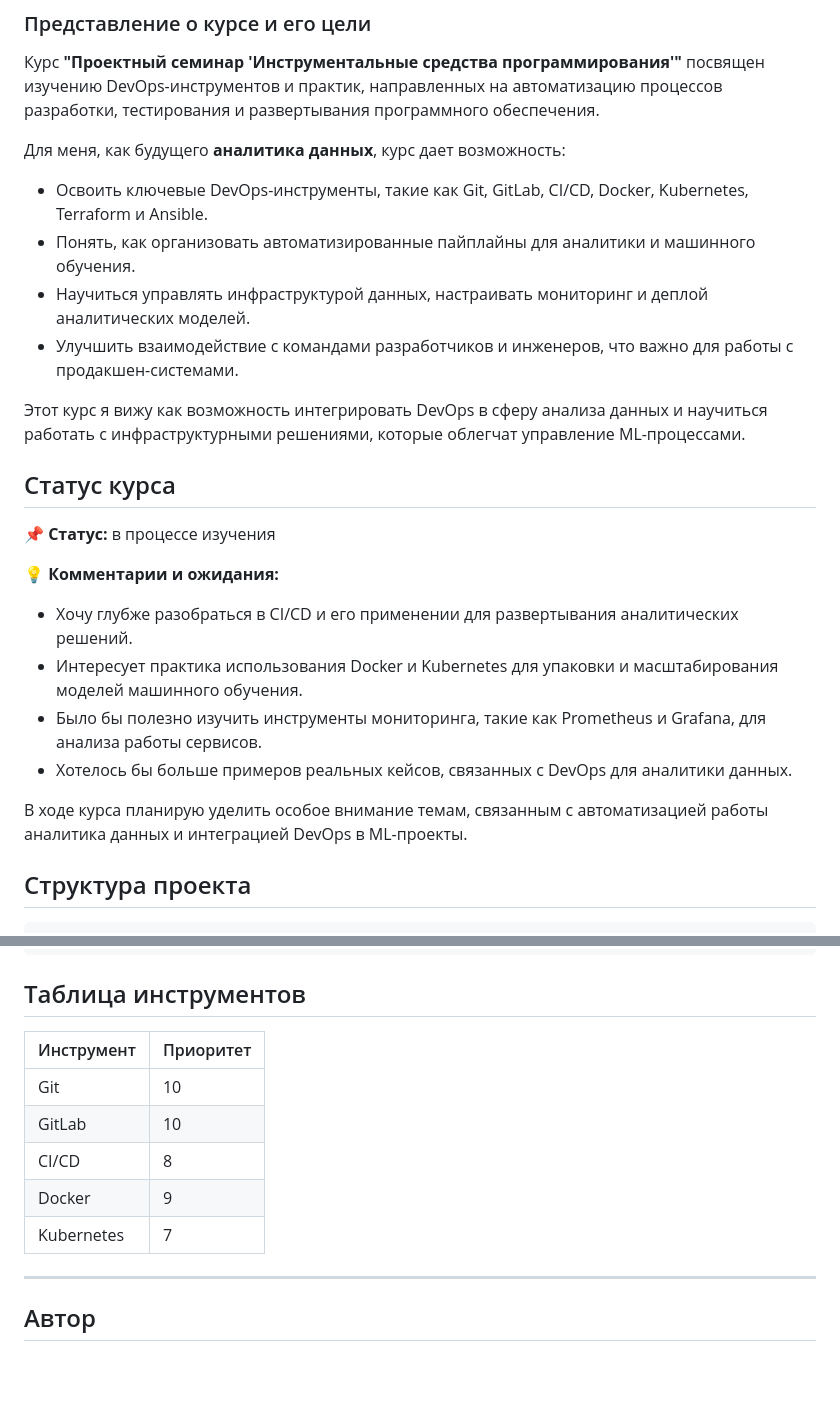
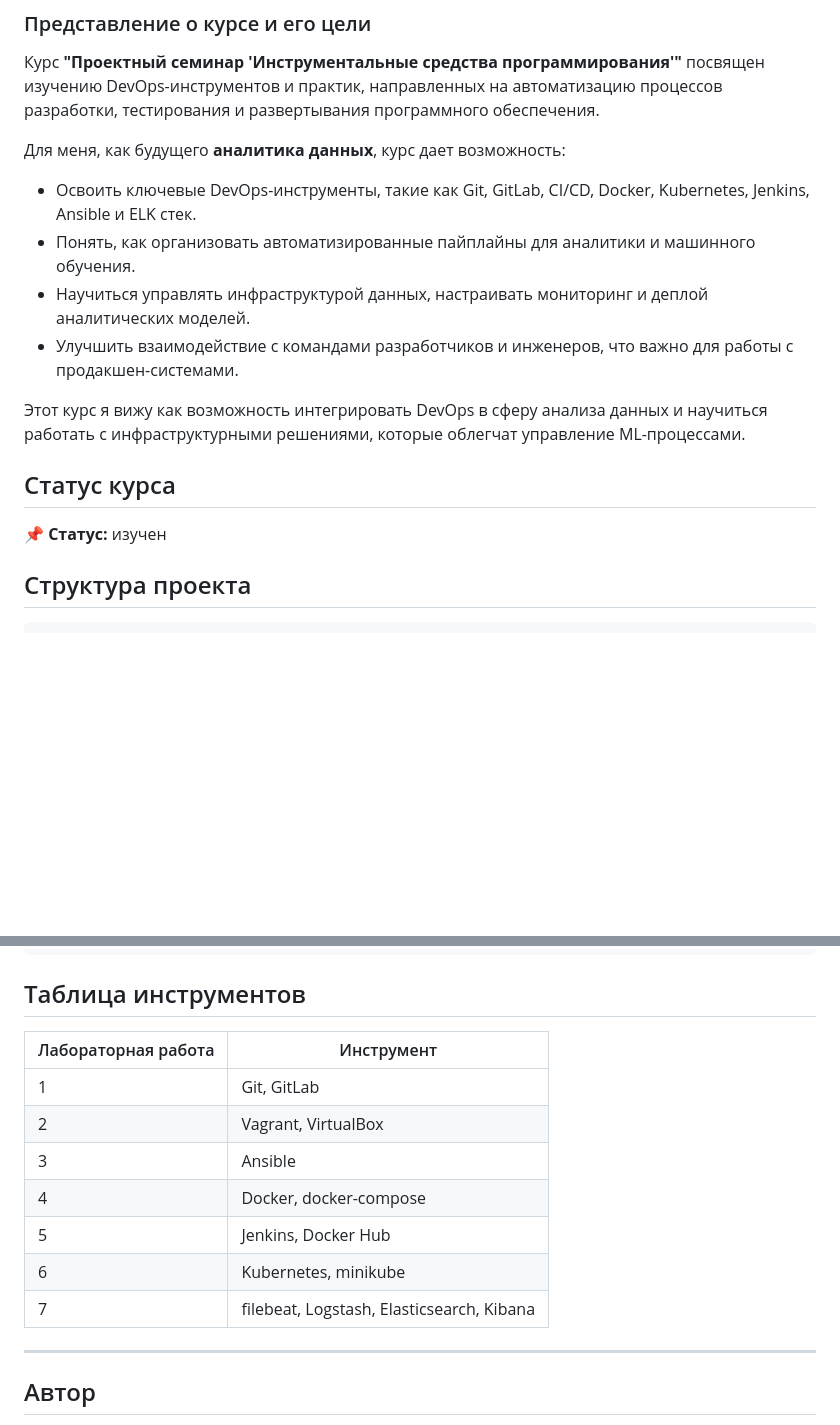
Before and after one commit to Dbyavol/devops-labs, a Markdown page: README.md, 2 parts joined by grey strips. GitHub-like rendering; blank space fills up the shorter version.

```diff
--- a/README.md
+++ b/README.md
@@ -4,7 +4,7 @@
 Курс **"Проектный семинар 'Инструментальные средства программирования'"** посвящен изучению DevOps-инструментов и практик, направленных на автоматизацию процессов разработки, тестирования и развертывания программного обеспечения.
 
 Для меня, как будущего **аналитика данных**, курс дает возможность:
-- Освоить ключевые DevOps-инструменты, такие как Git, GitLab, CI/CD, Docker, Kubernetes, Terraform и Ansible.
+- Освоить ключевые DevOps-инструменты, такие как Git, GitLab, CI/CD, Docker, Kubernetes, Jenkins, Ansible и ELK стек.
 - Понять, как организовать автоматизированные пайплайны для аналитики и машинного обучения.
 - Научиться управлять инфраструктурой данных, настраивать мониторинг и деплой аналитических моделей.
 - Улучшить взаимодействие с командами разработчиков и инженеров, что важно для работы с продакшен-системами.
@@ -13,15 +13,8 @@
 
 ## Статус курса
 
-📌 **Статус:** в процессе изучения
+📌 **Статус:** изучен
 
-💡 **Комментарии и ожидания:**
-- Хочу глубже разобраться в CI/CD и его применении для развертывания аналитических решений.
-- Интересует практика использования Docker и Kubernetes для упаковки и масштабирования моделей машинного обучения.
-- Было бы полезно изучить инструменты мониторинга, такие как Prometheus и Grafana, для анализа работы сервисов.
-- Хотелось бы больше примеров реальных кейсов, связанных с DevOps для аналитики данных.
-
-В ходе курса планирую уделить особое внимание темам, связанным с автоматизацией работы аналитика данных и интеграцией DevOps в ML-проекты.
 ## Структура проекта
 
 <!-- BEGIN FILE TREE -->
@@ -105,13 +98,15 @@
 
 
 ## Таблица инструментов
-| Инструмент          | Приоритет |
+| Лабораторная работа | Инструмент |
 |---------------------|-----------|
-| Git                 | 10        |
-| GitLab              | 10        |
-| CI/CD               | 8         |
-| Docker              | 9         |
-| Kubernetes          | 7         |
+| 1 | Git, GitLab |
+| 2 | Vagrant, VirtualBox |
+| 3 | Ansible         |
+| 4 | Docker, docker-compose         |
+| 5 | Jenkins, Docker Hub         |
+| 6 | Kubernetes, minikube         |
+| 7 | filebeat, Logstash, Elasticsearch, Kibana |
 
 ---
 ## Автор
```
